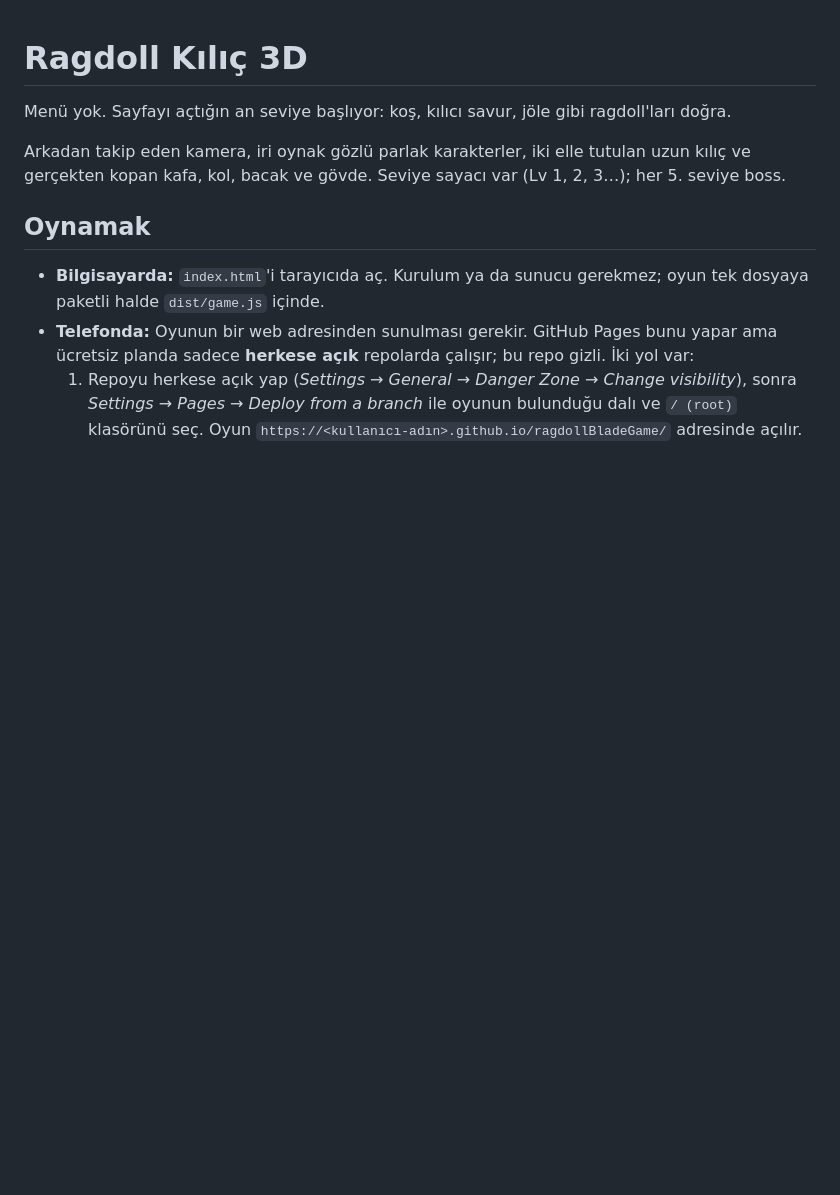
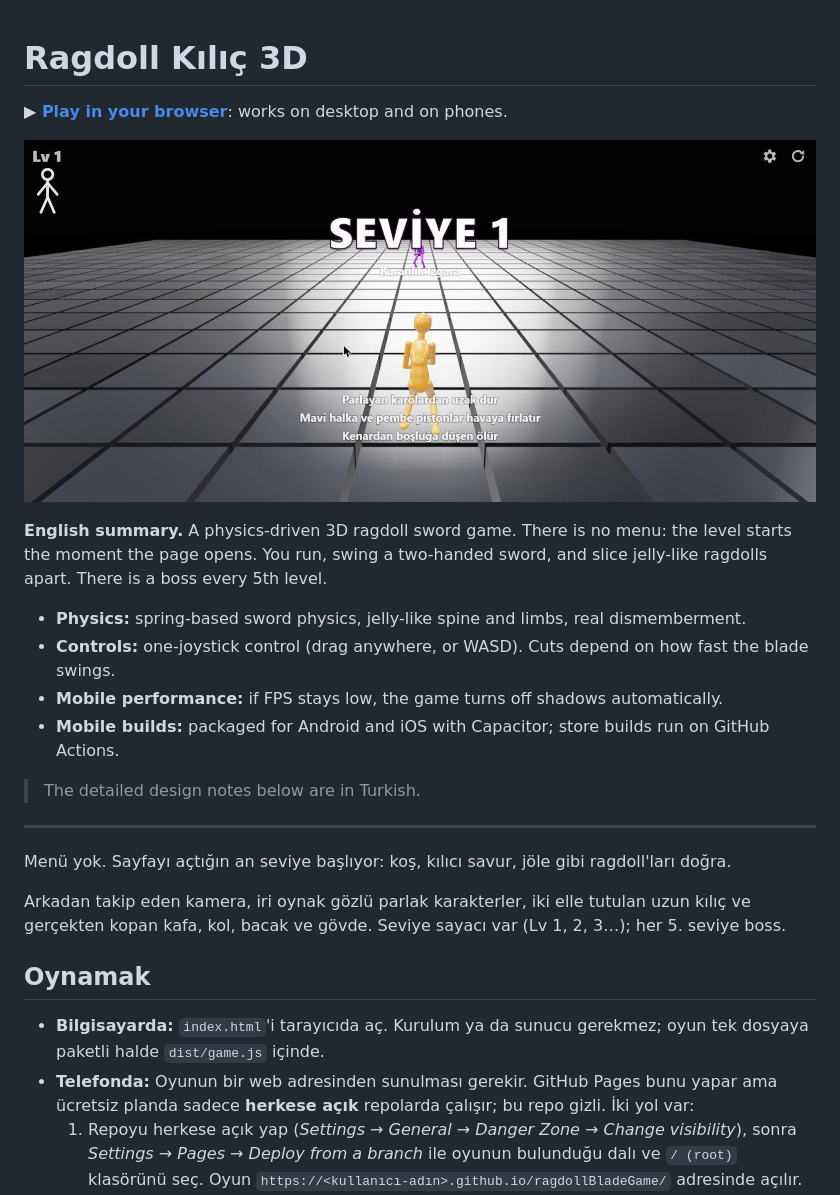
Before and after one commit to HBaris/ragdollBladeGame, a Markdown page: README.md, the part around the change. GitHub-like rendering; pictures changed too: docs/screenshot.jpg (added); blank space fills up the shorter version.

Commit message:
docs: English summary, play link and screenshot

```diff
--- a/README.md
+++ b/README.md
@@ -1,4 +1,19 @@
 # Ragdoll Kılıç 3D
+
+**▶ [Play in your browser](https://hbaris.github.io/ragdollBladeGame/)**: works on desktop and on phones.
+
+![Ragdoll Kılıç 3D](docs/screenshot.jpg)
+
+**English summary.** A physics-driven 3D ragdoll sword game. There is no menu: the level starts the moment the page opens. You run, swing a two-handed sword, and slice jelly-like ragdolls apart. There is a boss every 5th level.
+
+- **Physics:** spring-based sword physics, jelly-like spine and limbs, real dismemberment.
+- **Controls:** one-joystick control (drag anywhere, or WASD). Cuts depend on how fast the blade swings.
+- **Mobile performance:** if FPS stays low, the game turns off shadows automatically.
+- **Mobile builds:** packaged for Android and iOS with Capacitor; store builds run on GitHub Actions.
+
+> The detailed design notes below are in Turkish.
+
+---
 
 Menü yok. Sayfayı açtığın an seviye başlıyor: koş, kılıcı savur, jöle gibi ragdoll'ları doğra.
 
```
